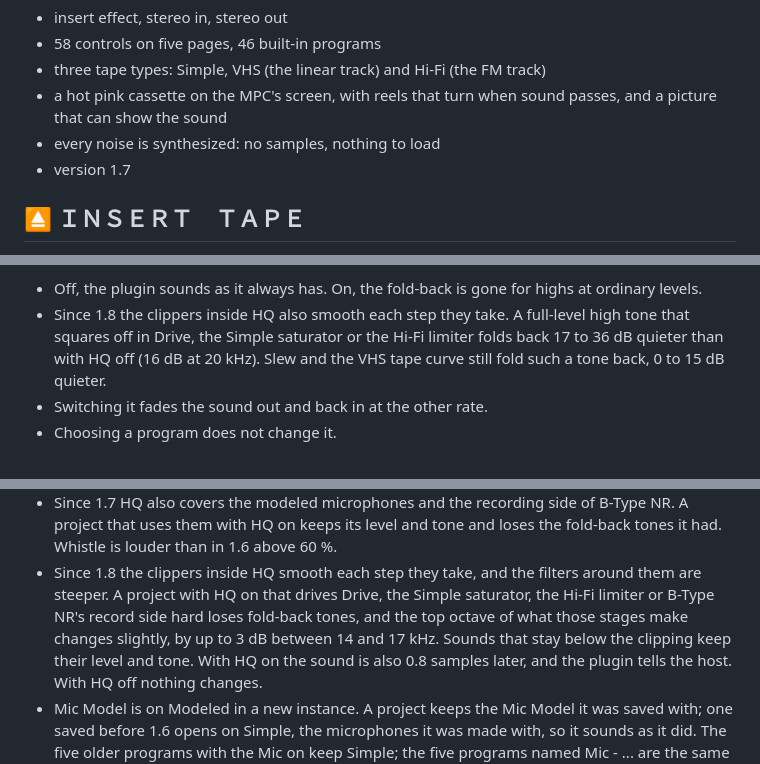
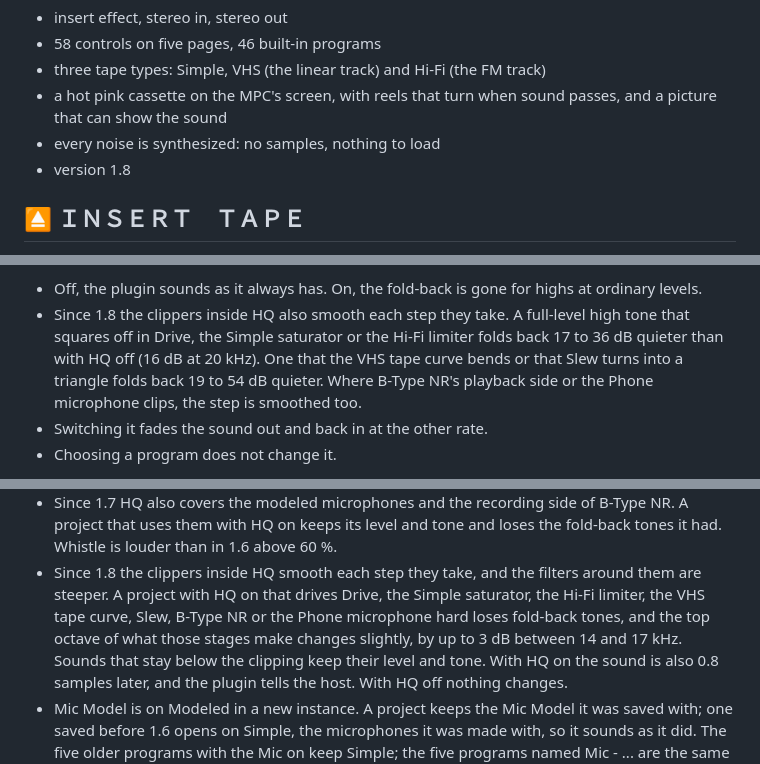
Before and after one commit to anthonytheinventor/vhs-vibes, a Markdown page: README.md, 3 parts joined by grey strips. GitHub-like rendering.

```diff
--- a/README.md
+++ b/README.md
@@ -25,7 +25,7 @@ let it, the machine loses the tape for a moment and finds it again.
 - three tape types: Simple, VHS (the linear track) and Hi-Fi (the FM track)
 - a hot pink cassette on the MPC's screen, with reels that turn when sound passes, and a picture that can show the sound
 - every noise is synthesized: no samples, nothing to load
-- version 1.7
+- version 1.8
 
 ## ⏏ ＩＮＳＥＲＴ　ＴＡＰＥ
 
@@ -255,7 +255,8 @@ other one once it has settled (Modeled: a second).
 - Off, the plugin sounds as it always has. On, the fold-back is gone for highs at ordinary levels.
 - Since 1.8 the clippers inside HQ also smooth each step they take. A full-level high tone that squares
   off in Drive, the Simple saturator or the Hi-Fi limiter folds back 17 to 36 dB quieter than with HQ off
-  (16 dB at 20 kHz). Slew and the VHS tape curve still fold such a tone back, 0 to 15 dB quieter.
+  (16 dB at 20 kHz). One that the VHS tape curve bends or that Slew turns into a triangle folds back 19 to
+  54 dB quieter. Where B-Type NR's playback side or the Phone microphone clips, the step is smoothed too.
 - Switching it fades the sound out and back in at the other rate.
 - Choosing a program does not change it.
 
@@ -396,9 +397,9 @@ automated and are best left alone. The Animation switch on the DECK page turns t
   that uses them with HQ on keeps its level and tone and loses the fold-back tones it had. Whistle
   is louder than in 1.6 above 60 %.
 - Since 1.8 the clippers inside HQ smooth each step they take, and the filters around them are steeper.
-  A project with HQ on that drives Drive, the Simple saturator, the Hi-Fi limiter or B-Type NR's record
-  side hard loses fold-back tones, and the top octave of what those stages make changes slightly, by up
-  to 3 dB between 14 and 17 kHz. Sounds that stay below the clipping keep their level and tone. With HQ on
+  A project with HQ on that drives Drive, the Simple saturator, the Hi-Fi limiter, the VHS tape curve,
+  Slew, B-Type NR or the Phone microphone hard loses fold-back tones, and the top octave of what those
+  stages make changes slightly, by up to 3 dB between 14 and 17 kHz. Sounds that stay below the clipping keep their level and tone. With HQ on
   the sound is also 0.8 samples later, and the plugin tells the host. With HQ off nothing changes.
 - Mic Model is on Modeled in a new instance. A project keeps the Mic Model it was saved with; one
   saved before 1.6 opens on Simple, the microphones it was made with, so it sounds as it did. The
```
Also changed, not shown: manual/manual.md (+2 -2 lines), skins/bg_deck.png, skins/bg_input.png, skins/bg_noise.png, skins/bg_tape.png, skins/bg_wobble.png, 5 other files.
